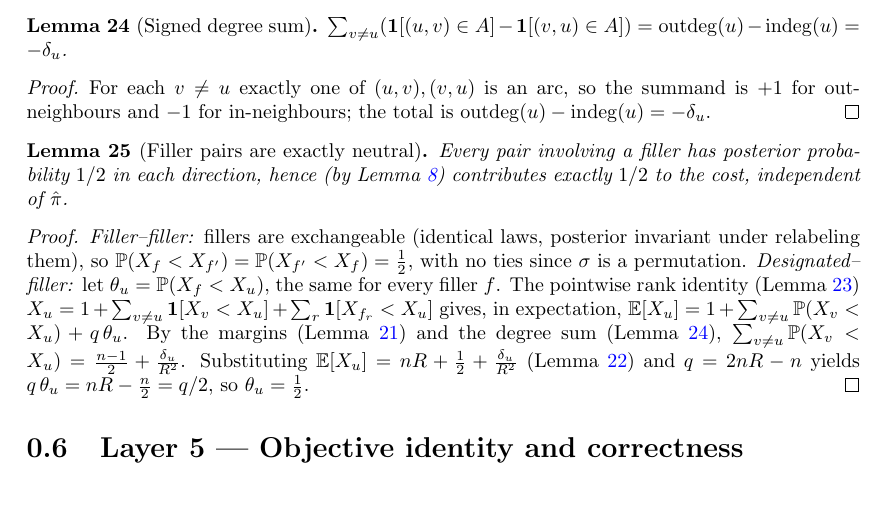
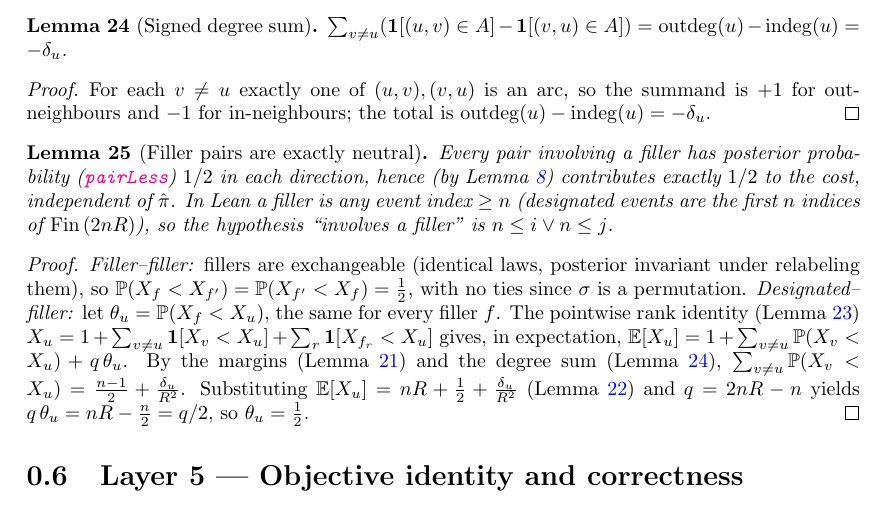
Before and after one commit to anirudhSK/orp_hardness, a LaTeX thesis (blueprint/src/print.tex, which reads blueprint/src/content.tex): part of page 7 of 8, cut so that both start at the same text. Compiled offline with pdfLaTeX.

Commit message:
Blueprint: link pairLess + note filler index convention in filler_neutral
Co-Authored-By: Claude Opus 4.8 <noreply@anthropic.com>

```diff
--- a/blueprint/src/content.tex
+++ b/blueprint/src/content.tex
@@ -550,9 +550,13 @@ $\outdeg(u) - \indeg(u) = -\delta_u$.
 \lean{LeaFrontier.OrderingRecovery.filler_neutral}
 \leanok
 \uses{lem:expected_slot, lem:designated_margin, lem:independence_fillers, lem:rank_identity, lem:degree_sum, lem:majority_form}
-Every pair involving a filler has posterior probability $1/2$ in each direction,
-hence (by Lemma~\ref{lem:majority_form}) contributes exactly $1/2$ to the cost,
-independent of $\hat\pi$.
+Every pair involving a filler has posterior probability
+(\href{https://github.com/chinmayhegde/lea-frontier/blob/7afc549fe0769f9733e2b0ff3b7613a716d9fc16/LeaFrontier/OrderingRecovery/Defs.lean#L101}{\texttt{pairLess}})
+$1/2$ in each direction, hence (by Lemma~\ref{lem:majority_form}) contributes
+exactly $1/2$ to the cost, independent of $\hat\pi$. In Lean a filler is any event
+index $\ge n$ (designated events are the first $n$ indices of
+$\mathrm{Fin}\,(2nR)$), so the hypothesis ``involves a filler'' is
+$n \le i \vee n \le j$.
 \end{lemma}
 \begin{proof}
 \leanok
```
